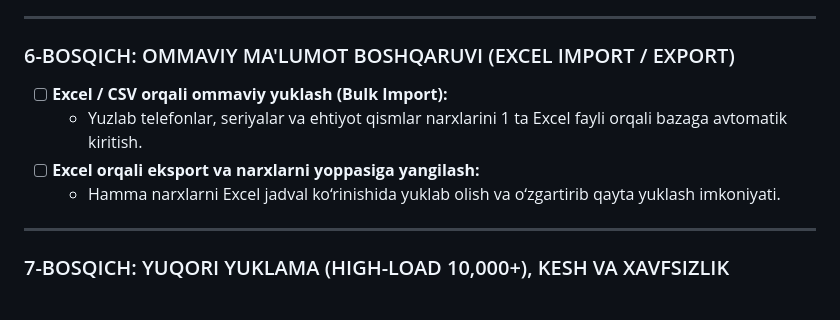
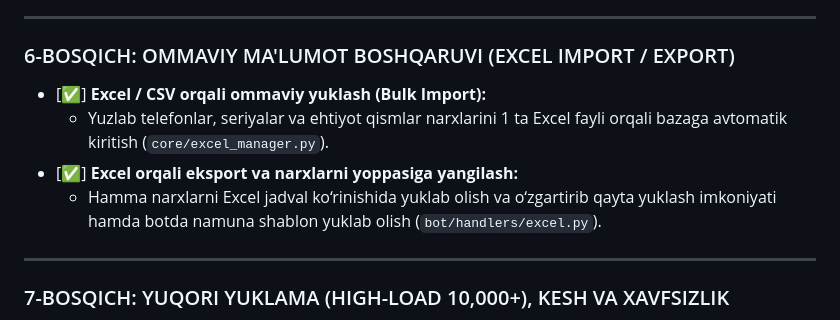
Before and after one commit to kadirkulovv/MobiPrice, a Markdown page: PROJECT_ROADMAP.md, the part around the change. Drawn GitHub-style.

```diff
--- a/PROJECT_ROADMAP.md
+++ b/PROJECT_ROADMAP.md
@@ -154,10 +154,10 @@
 ---
 
 ### 6-BOSQICH: OMMAVIY MA'LUMOT BOSHQARUVI (EXCEL IMPORT / EXPORT)
-- [ ] **Excel / CSV orqali ommaviy yuklash (Bulk Import):**
-  - Yuzlab telefonlar, seriyalar va ehtiyot qismlar narxlarini 1 ta Excel fayli orqali bazaga avtomatik kiritish.
-- [ ] **Excel orqali eksport va narxlarni yoppasiga yangilash:**
-  - Hamma narxlarni Excel jadval ko‘rinishida yuklab olish va o‘zgartirib qayta yuklash imkoniyati.
+- [✅] **Excel / CSV orqali ommaviy yuklash (Bulk Import):**
+  - Yuzlab telefonlar, seriyalar va ehtiyot qismlar narxlarini 1 ta Excel fayli orqali bazaga avtomatik kiritish (`core/excel_manager.py`).
+- [✅] **Excel orqali eksport va narxlarni yoppasiga yangilash:**
+  - Hamma narxlarni Excel jadval ko‘rinishida yuklab olish va o‘zgartirib qayta yuklash imkoniyati hamda botda namuna shablon yuklab olish (`bot/handlers/excel.py`).
 
 ---
 
```
Also changed, not shown: ROADMAP.md (+4 -4 lines).
